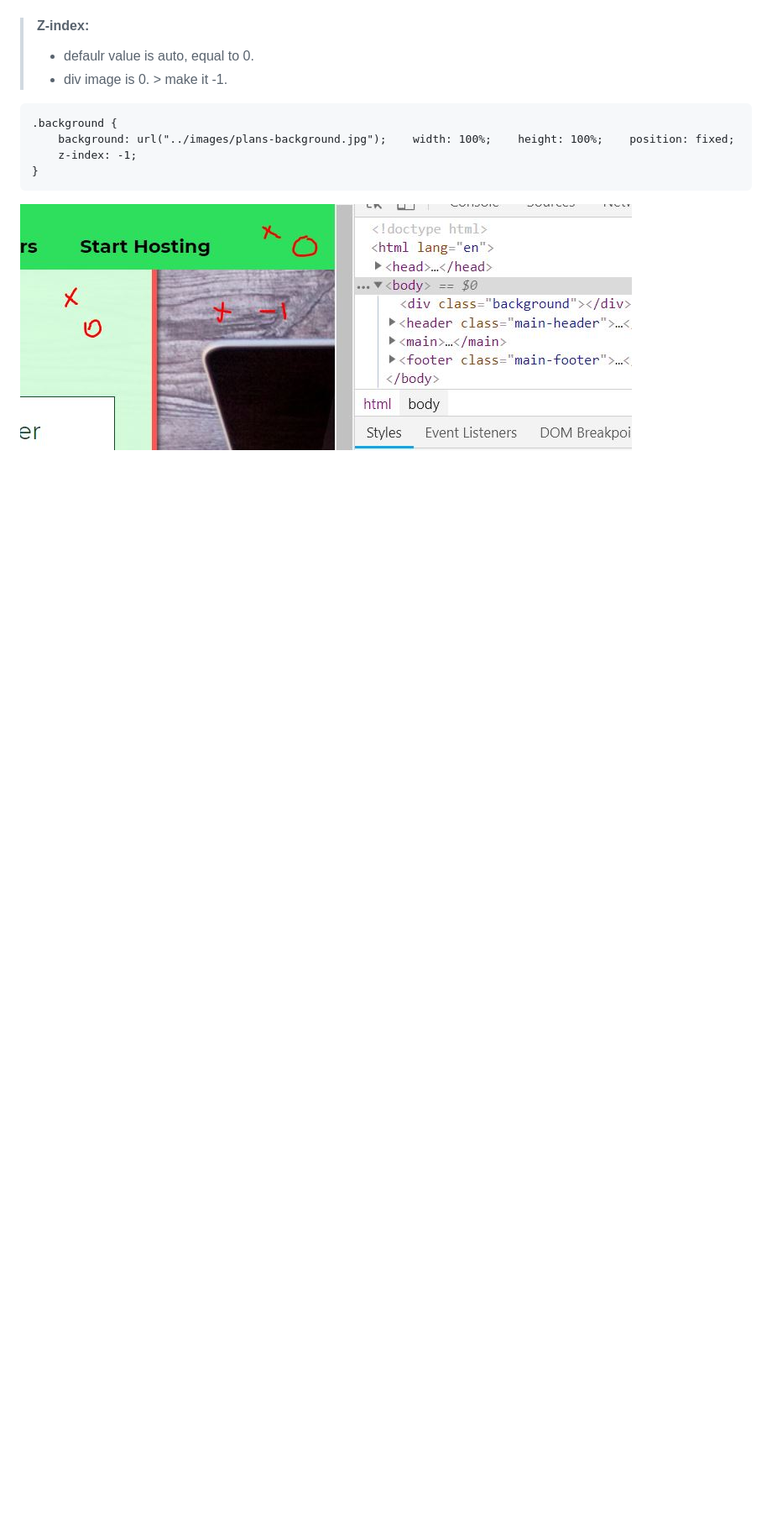
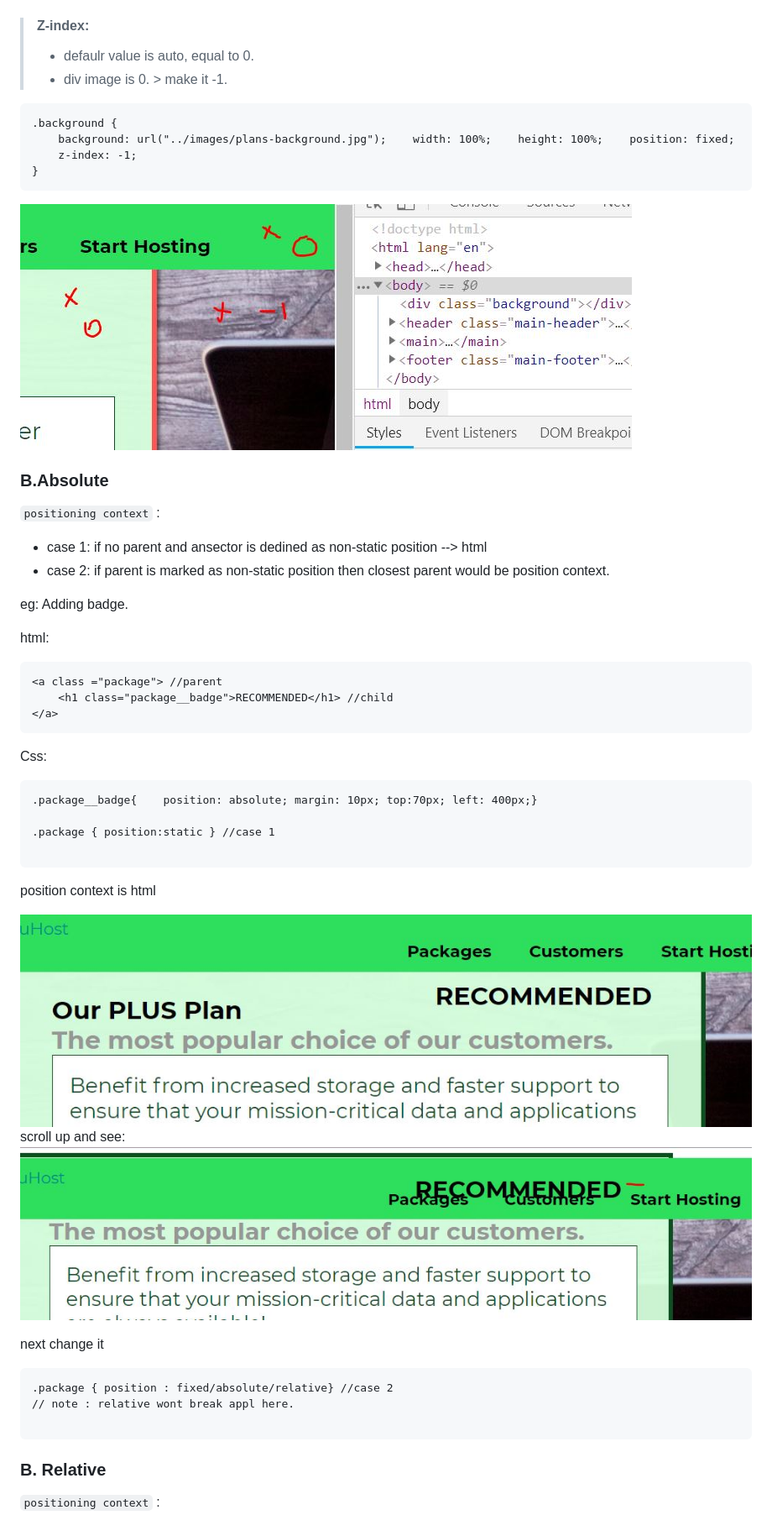
Before and after one commit to lekhrajdinkar/css_html, a Markdown page: NOTES-CSS/005_Position.md, the part around the change printed below. Shown: that part at 84% size. GitHub-like rendering; pictures changed too: NOTES-CSS/assets/position/10.JPG (added), NOTES-CSS/assets/position/9.JPG (added); blank space fills up the shorter version.

Commit message:
Absolute  position

````diff
--- a/NOTES-CSS/005_Position.md
+++ b/NOTES-CSS/005_Position.md
@@ -51,3 +54,39 @@
 }
 ```
 ![img](https://github.com/lekhrajdinkar/css_html/blob/master/NOTES-CSS/assets/position/7.JPG)
+
+### B.Absolute
+`positioning context` :
+- case 1: if no parent and ansector is dedined as non-static position --> html
+- case 2: if parent is marked as non-static position then closest parent would be position context.
+
+eg: Adding badge.
+
+html:
+```
+<a class ="package"> //parent
+    <h1 class="package__badge">RECOMMENDED</h1> //child
+</a>
+```
+Css:
+```
+.package__badge{    position: absolute; margin: 10px; top:70px; left: 400px;}
+
+.package { position:static } //case 1
+
+```
+position context is html
+
+![img](https://github.com/lekhrajdinkar/css_html/blob/master/NOTES-CSS/assets/position/9.JPG)
+scroll up and see:
+![img](https://github.com/lekhrajdinkar/css_html/blob/master/NOTES-CSS/assets/position/10.JPG)
+
+next change it
+```
+.package { position : fixed/absolute/relative} //case 2
+// note : relative wont break appl here.
+
+```
+
+### B. Relative
+`positioning context` :
````
Also changed, not shown: other parts of NOTES-CSS/005_Position.md (+5 -2 lines), proj-2/readme.md (+1 -1 lines), 2 other files.
